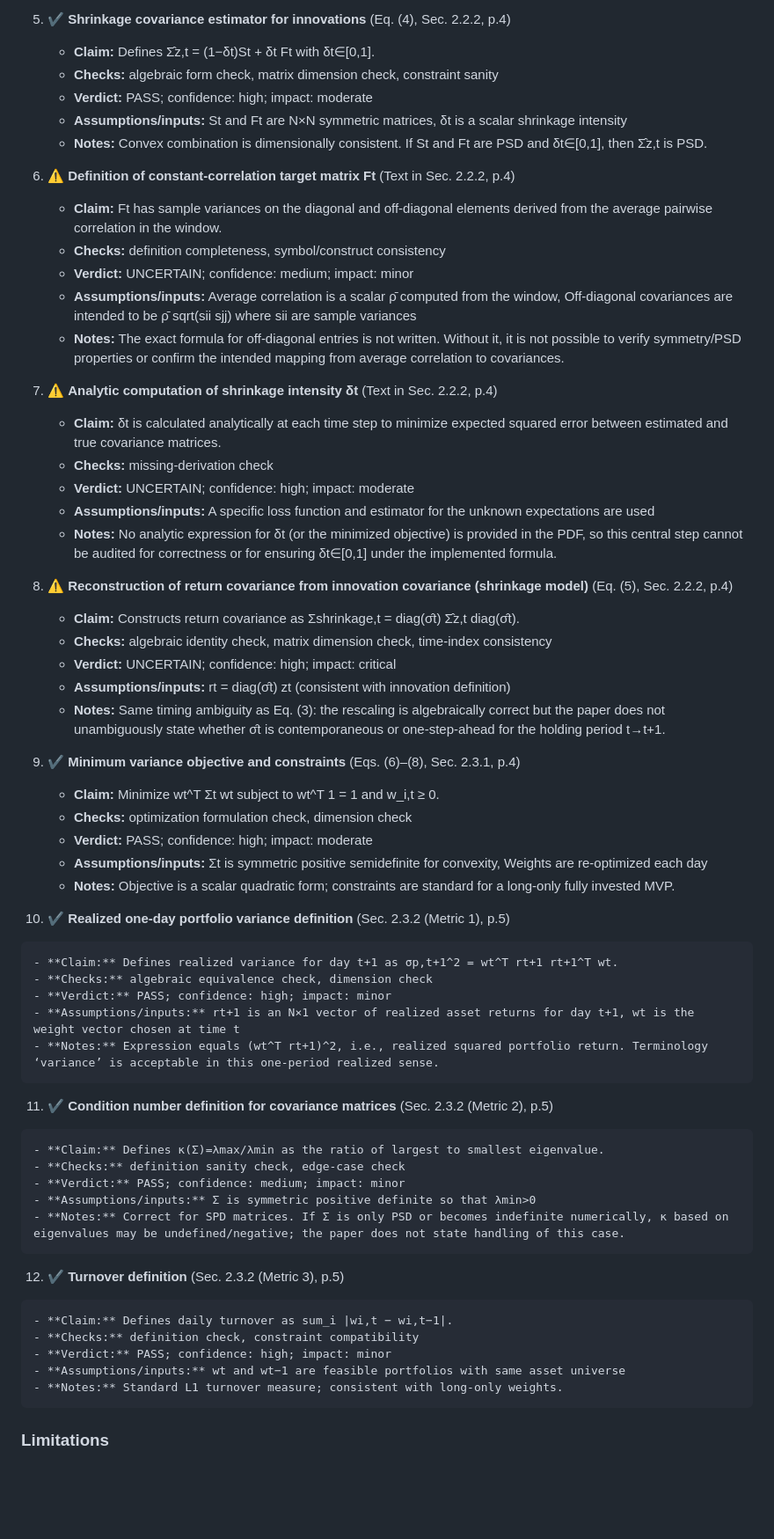
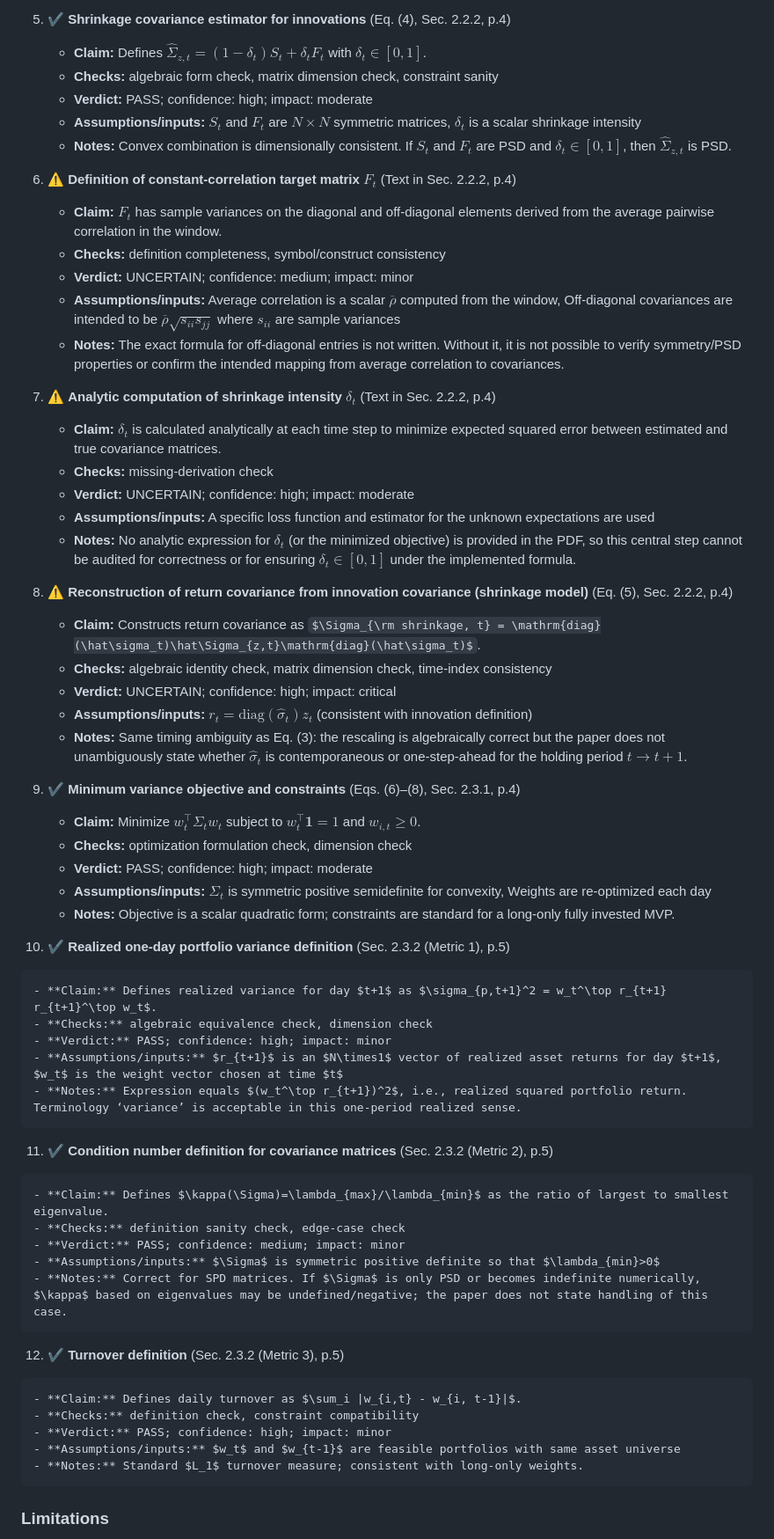
Before and after one commit to ParallelScience/review-denario-4-finance-returns-v1, a Markdown page: docs/review.md, the part around one of its changes. Shown at 88% size. Rendered like a GitHub page; some formulas as TeX source; blank space fills up the shorter version.

Commit message:
Sanitize math notation in review.md

```diff
--- a/docs/review.md
+++ b/docs/review.md
@@ -142,67 +142,67 @@ The paper’s mathematics consists mainly of standard definitions for GARCH-stan
 
 5.  ✔ **Shrinkage covariance estimator for innovations** (Eq. (4), Sec. 2.2.2, p.4)
 
-    - **Claim:** Defines Σ̂z,t = (1−δt)St + δt Ft with δt∈[0,1].
+    - **Claim:** Defines $\hat\Sigma_{z,t} = (1-\delta_t)S_t + \delta_t F_t$ with $\delta_t\in[0,1]$.
     - **Checks:** algebraic form check, matrix dimension check, constraint sanity
     - **Verdict:** PASS; confidence: high; impact: moderate
-    - **Assumptions/inputs:** St and Ft are N×N symmetric matrices, δt is a scalar shrinkage intensity
-    - **Notes:** Convex combination is dimensionally consistent. If St and Ft are PSD and δt∈[0,1], then Σ̂z,t is PSD.
+    - **Assumptions/inputs:** $S_t$ and $F_t$ are $N\times N$ symmetric matrices, $\delta_t$ is a scalar shrinkage intensity
+    - **Notes:** Convex combination is dimensionally consistent. If $S_t$ and $F_t$ are PSD and $\delta_t\in[0,1]$, then $\hat\Sigma_{z,t}$ is PSD.
 
-6.  ⚠ **Definition of constant-correlation target matrix Ft** (Text in Sec. 2.2.2, p.4)
+6.  ⚠ **Definition of constant-correlation target matrix $F_t$** (Text in Sec. 2.2.2, p.4)
 
-    - **Claim:** Ft has sample variances on the diagonal and off-diagonal elements derived from the average pairwise correlation in the window.
+    - **Claim:** $F_t$ has sample variances on the diagonal and off-diagonal elements derived from the average pairwise correlation in the window.
     - **Checks:** definition completeness, symbol/construct consistency
     - **Verdict:** UNCERTAIN; confidence: medium; impact: minor
-    - **Assumptions/inputs:** Average correlation is a scalar ρ̄ computed from the window, Off-diagonal covariances are intended to be ρ̄ sqrt(sii sjj) where sii are sample variances
+    - **Assumptions/inputs:** Average correlation is a scalar $\overline{\rho}$ computed from the window, Off-diagonal covariances are intended to be $\overline{\rho} \sqrt{s_{ii} s_{jj}}$ where $s_{ii}$ are sample variances
     - **Notes:** The exact formula for off-diagonal entries is not written. Without it, it is not possible to verify symmetry/PSD properties or confirm the intended mapping from average correlation to covariances.
 
-7.  ⚠ **Analytic computation of shrinkage intensity δt** (Text in Sec. 2.2.2, p.4)
+7.  ⚠ **Analytic computation of shrinkage intensity $\delta_t$** (Text in Sec. 2.2.2, p.4)
 
-    - **Claim:** δt is calculated analytically at each time step to minimize expected squared error between estimated and true covariance matrices.
+    - **Claim:** $\delta_t$ is calculated analytically at each time step to minimize expected squared error between estimated and true covariance matrices.
     - **Checks:** missing-derivation check
     - **Verdict:** UNCERTAIN; confidence: high; impact: moderate
     - **Assumptions/inputs:** A specific loss function and estimator for the unknown expectations are used
-    - **Notes:** No analytic expression for δt (or the minimized objective) is provided in the PDF, so this central step cannot be audited for correctness or for ensuring δt∈[0,1] under the implemented formula.
+    - **Notes:** No analytic expression for $\delta_t$ (or the minimized objective) is provided in the PDF, so this central step cannot be audited for correctness or for ensuring $\delta_t\in[0,1]$ under the implemented formula.
 
 8.  ⚠ **Reconstruction of return covariance from innovation covariance (shrinkage model)** (Eq. (5), Sec. 2.2.2, p.4)
 
-    - **Claim:** Constructs return covariance as Σshrinkage,t = diag(σ̂t) Σ̂z,t diag(σ̂t).
+    - **Claim:** Constructs return covariance as $\Sigma_{\rm shrinkage, t} = \mathrm{diag}(\hat\sigma_t)\hat\Sigma_{z,t}\mathrm{diag}(\hat\sigma_t)$.
     - **Checks:** algebraic identity check, matrix dimension check, time-index consistency
     - **Verdict:** UNCERTAIN; confidence: high; impact: critical
-    - **Assumptions/inputs:** rt = diag(σ̂t) zt (consistent with innovation definition)
-    - **Notes:** Same timing ambiguity as Eq. (3): the rescaling is algebraically correct but the paper does not unambiguously state whether σ̂t is contemporaneous or one-step-ahead for the holding period t→t+1.
+    - **Assumptions/inputs:** $r_t = \mathrm{diag}(\hat\sigma_t) z_t$ (consistent with innovation definition)
+    - **Notes:** Same timing ambiguity as Eq. (3): the rescaling is algebraically correct but the paper does not unambiguously state whether $\hat\sigma_t$ is contemporaneous or one-step-ahead for the holding period $t\to t+1$.
 
 9.  ✔ **Minimum variance objective and constraints** (Eqs. (6)–(8), Sec. 2.3.1, p.4)
 
-    - **Claim:** Minimize wt^T Σt wt subject to wt^T 1 = 1 and w_i,t ≥ 0.
+    - **Claim:** Minimize $w_t^\top \Sigma_t w_t$ subject to $w_t^\top \mathbf{1} = 1$ and $w_{i,t} \geq 0$.
     - **Checks:** optimization formulation check, dimension check
     - **Verdict:** PASS; confidence: high; impact: moderate
-    - **Assumptions/inputs:** Σt is symmetric positive semidefinite for convexity, Weights are re-optimized each day
+    - **Assumptions/inputs:** $\Sigma_t$ is symmetric positive semidefinite for convexity, Weights are re-optimized each day
     - **Notes:** Objective is a scalar quadratic form; constraints are standard for a long-only fully invested MVP.
 
 10.  ✔ **Realized one-day portfolio variance definition** (Sec. 2.3.2 (Metric 1), p.5)
 
-    - **Claim:** Defines realized variance for day t+1 as σp,t+1^2 = wt^T rt+1 rt+1^T wt.
+    - **Claim:** Defines realized variance for day $t+1$ as $\sigma_{p,t+1}^2 = w_t^\top r_{t+1} r_{t+1}^\top w_t$.
     - **Checks:** algebraic equivalence check, dimension check
     - **Verdict:** PASS; confidence: high; impact: minor
-    - **Assumptions/inputs:** rt+1 is an N×1 vector of realized asset returns for day t+1, wt is the weight vector chosen at time t
-    - **Notes:** Expression equals (wt^T rt+1)^2, i.e., realized squared portfolio return. Terminology ‘variance’ is acceptable in this one-period realized sense.
+    - **Assumptions/inputs:** $r_{t+1}$ is an $N\times1$ vector of realized asset returns for day $t+1$, $w_t$ is the weight vector chosen at time $t$
+    - **Notes:** Expression equals $(w_t^\top r_{t+1})^2$, i.e., realized squared portfolio return. Terminology ‘variance’ is acceptable in this one-period realized sense.
 
 11.  ✔ **Condition number definition for covariance matrices** (Sec. 2.3.2 (Metric 2), p.5)
 
-    - **Claim:** Defines κ(Σ)=λmax/λmin as the ratio of largest to smallest eigenvalue.
+    - **Claim:** Defines $\kappa(\Sigma)=\lambda_{max}/\lambda_{min}$ as the ratio of largest to smallest eigenvalue.
     - **Checks:** definition sanity check, edge-case check
     - **Verdict:** PASS; confidence: medium; impact: minor
-    - **Assumptions/inputs:** Σ is symmetric positive definite so that λmin>0
-    - **Notes:** Correct for SPD matrices. If Σ is only PSD or becomes indefinite numerically, κ based on eigenvalues may be undefined/negative; the paper does not state handling of this case.
+    - **Assumptions/inputs:** $\Sigma$ is symmetric positive definite so that $\lambda_{min}>0$
+    - **Notes:** Correct for SPD matrices. If $\Sigma$ is only PSD or becomes indefinite numerically, $\kappa$ based on eigenvalues may be undefined/negative; the paper does not state handling of this case.
 
 12.  ✔ **Turnover definition** (Sec. 2.3.2 (Metric 3), p.5)
 
-    - **Claim:** Defines daily turnover as sum_i |wi,t − wi,t−1|.
+    - **Claim:** Defines daily turnover as $\sum_i |w_{i,t} - w_{i, t-1}|$.
     - **Checks:** definition check, constraint compatibility
     - **Verdict:** PASS; confidence: high; impact: minor
-    - **Assumptions/inputs:** wt and wt−1 are feasible portfolios with same asset universe
-    - **Notes:** Standard L1 turnover measure; consistent with long-only weights.
+    - **Assumptions/inputs:** $w_t$ and $w_{t-1}$ are feasible portfolios with same asset universe
+    - **Notes:** Standard $L_1$ turnover measure; consistent with long-only weights.
 
 ### Limitations
 
```
Also changed, not shown: other parts of docs/review.md (+55 -55 lines), review.md (+78 -78 lines).
